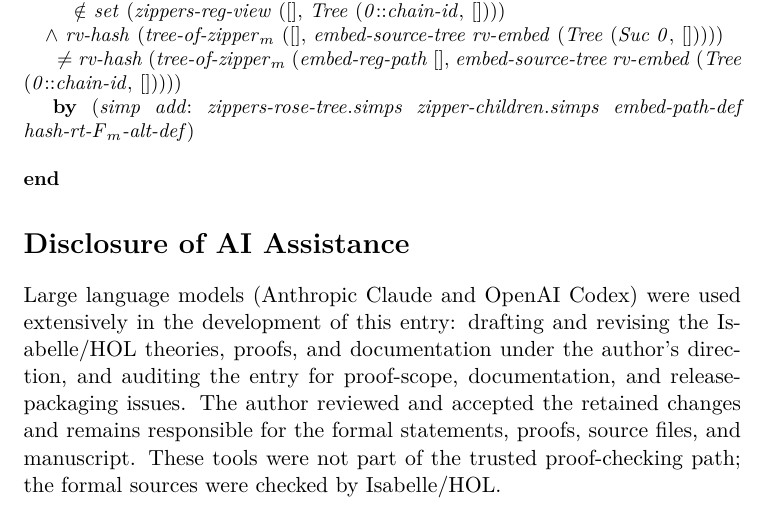
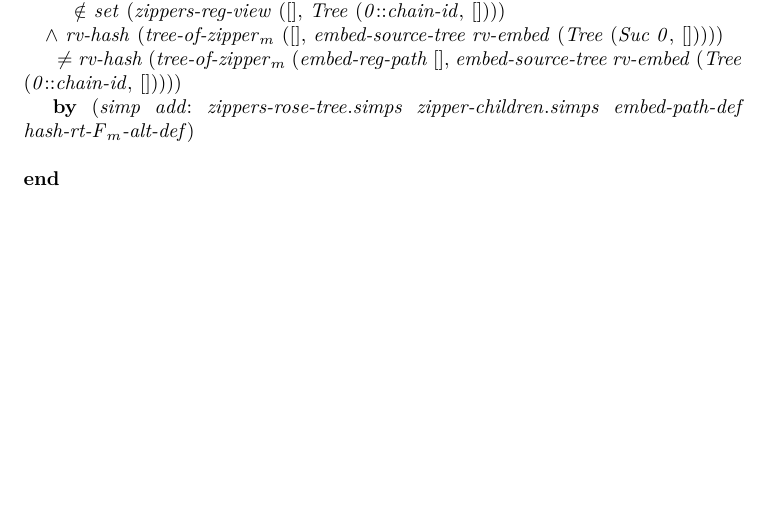
Before and after one commit to Oraclizer/formal-verification, a LaTeX paper (Cross_Domain_State_Preservation/document/root.tex): part of page 166 of 167, cut so that both start at the same text, the shorter picture padded with empty space. The pictures show the PDF file docs/document.pdf that the author committed with the source.

Commit message:
docs: remove the standalone AI-assistance section from the manuscript (submission-form metadata remains the disclosure channel)

```diff
--- a/Cross_Domain_State_Preservation/document/root.tex
+++ b/Cross_Domain_State_Preservation/document/root.tex
@@ -262,17 +262,6 @@ to subsequent entries.
 % include generated text of all theories
 \input{session}
 
-\section*{Disclosure of AI Assistance}
-
-Large language models (Anthropic Claude and OpenAI Codex) were used extensively
-in the development of this entry: drafting and revising the Isabelle/HOL
-theories, proofs, and documentation under the author's direction, and auditing
-the entry for proof-scope, documentation, and release-packaging issues.  The
-author reviewed and accepted the retained changes and remains responsible for
-the formal statements, proofs, source files, and manuscript.  These tools were
-not part of the trusted proof-checking path; the formal sources were checked by
-Isabelle/HOL.
-
 \section{Conclusion}
 
 The entry establishes kernel-checked model-level laws for preservation
```
Also changed, not shown: docs/document.pdf.
